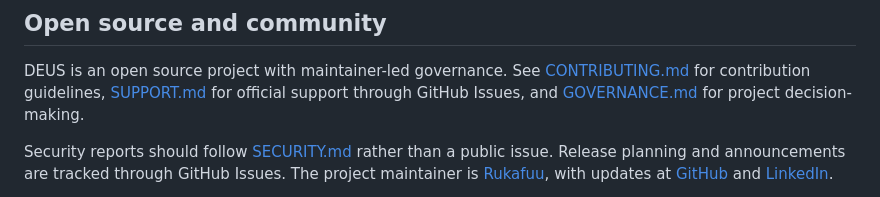
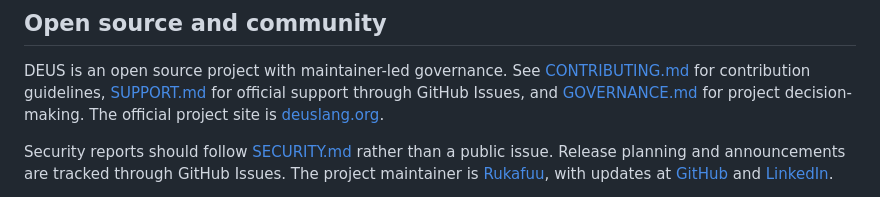
Before and after one commit to Rukafuu/DEUS, a Markdown page: README.md, the part around the change. GitHub-like rendering.

Commit message:
docs: add official DEUS website

```diff
--- a/README.md
+++ b/README.md
@@ -262,6 +262,7 @@ DEUS is an open source project with maintainer-led governance. See
 [CONTRIBUTING.md](CONTRIBUTING.md) for contribution guidelines,
 [SUPPORT.md](SUPPORT.md) for official support through GitHub Issues, and
 [GOVERNANCE.md](GOVERNANCE.md) for project decision-making.
+The official project site is [deuslang.org](https://deuslang.org).
 
 Security reports should follow [SECURITY.md](SECURITY.md) rather than a public
 issue. Release planning and announcements are tracked through GitHub Issues.
```
